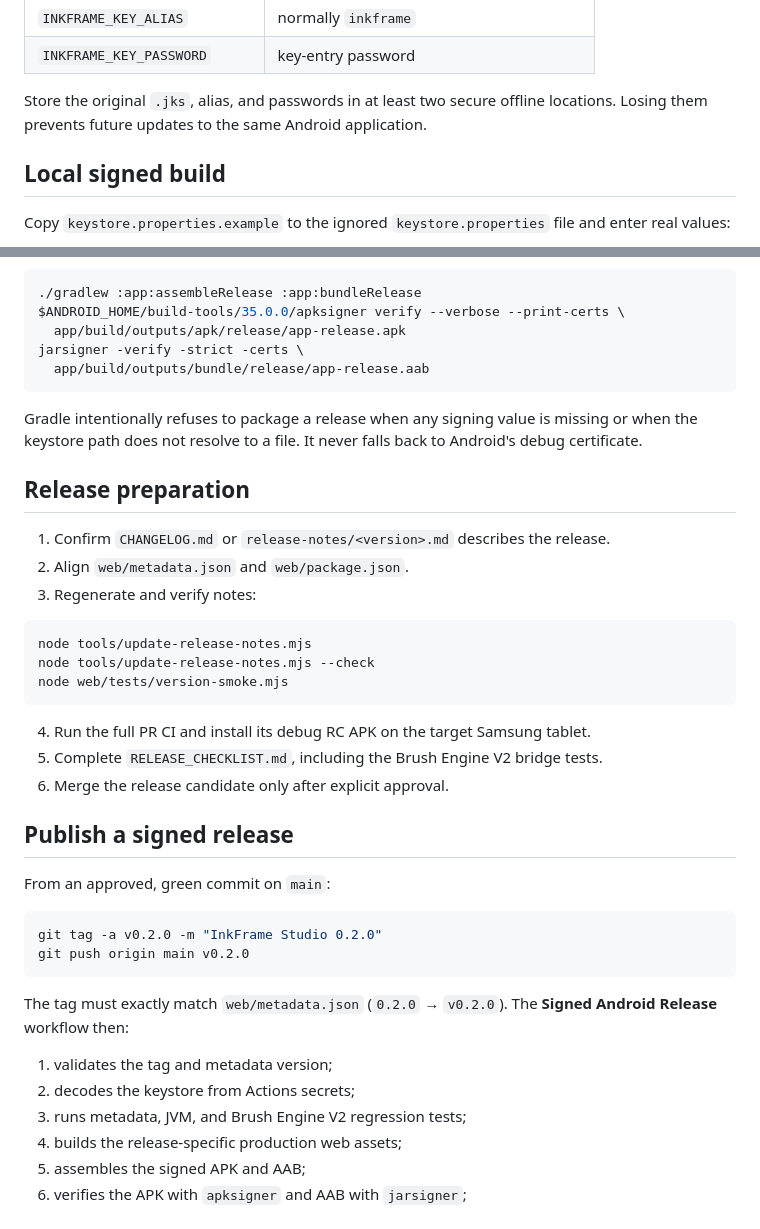
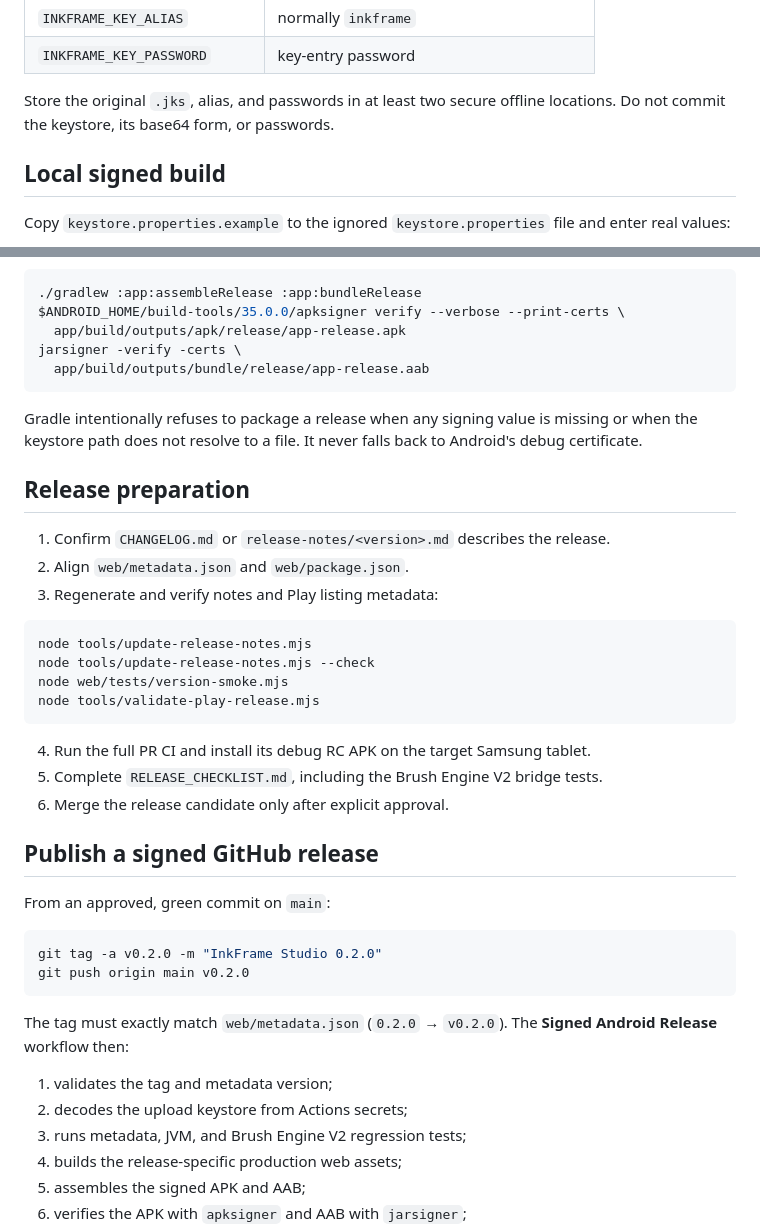
Before and after one commit to artistso/inkframesv5, a Markdown page: RELEASING.md, 2 parts joined by grey strips. Rendered like a GitHub page.

````diff
--- a/RELEASING.md
+++ b/RELEASING.md
@@ -49,7 +51,7 @@ Add these repository secrets under **Settings → Secrets and variables → Acti
 | `INKFRAME_KEY_PASSWORD` | key-entry password |
 
 Store the original `.jks`, alias, and passwords in at least two secure offline
-locations. Losing them prevents future updates to the same Android application.
+locations. Do not commit the keystore, its base64 form, or passwords.
 
 ## Local signed build
 
@@ -69,7 +71,7 @@ Then build and verify:
 ./gradlew :app:assembleRelease :app:bundleRelease
 $ANDROID_HOME/build-tools/35.0.0/apksigner verify --verbose --print-certs \
   app/build/outputs/apk/release/app-release.apk
-jarsigner -verify -strict -certs \
+jarsigner -verify -certs \
   app/build/outputs/bundle/release/app-release.aab
 ```
 
@@ -81,19 +83,20 @@ back to Android's debug certificate.
 
 1. Confirm `CHANGELOG.md` or `release-notes/<version>.md` describes the release.
 2. Align `web/metadata.json` and `web/package.json`.
-3. Regenerate and verify notes:
+3. Regenerate and verify notes and Play listing metadata:
 
 ```bash
 node tools/update-release-notes.mjs
 node tools/update-release-notes.mjs --check
 node web/tests/version-smoke.mjs
+node tools/validate-play-release.mjs
 ```
 
 4. Run the full PR CI and install its debug RC APK on the target Samsung tablet.
 5. Complete `RELEASE_CHECKLIST.md`, including the Brush Engine V2 bridge tests.
 6. Merge the release candidate only after explicit approval.
 
-## Publish a signed release
+## Publish a signed GitHub release
 
 From an approved, green commit on `main`:
 
@@ -106,7 +109,7 @@ The tag must exactly match `web/metadata.json` (`0.2.0` → `v0.2.0`). The
 **Signed Android Release** workflow then:
 
 1. validates the tag and metadata version;
-2. decodes the keystore from Actions secrets;
+2. decodes the upload keystore from Actions secrets;
 3. runs metadata, JVM, and Brush Engine V2 regression tests;
 4. builds the release-specific production web assets;
 5. assembles the signed APK and AAB;
````
Also changed, not shown: other parts of RELEASING.md (+55 -7 lines).
